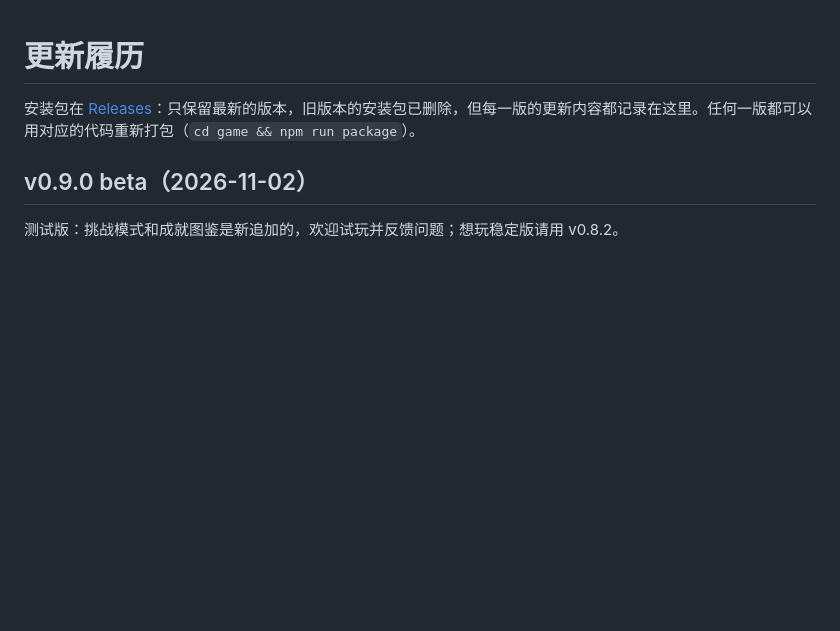
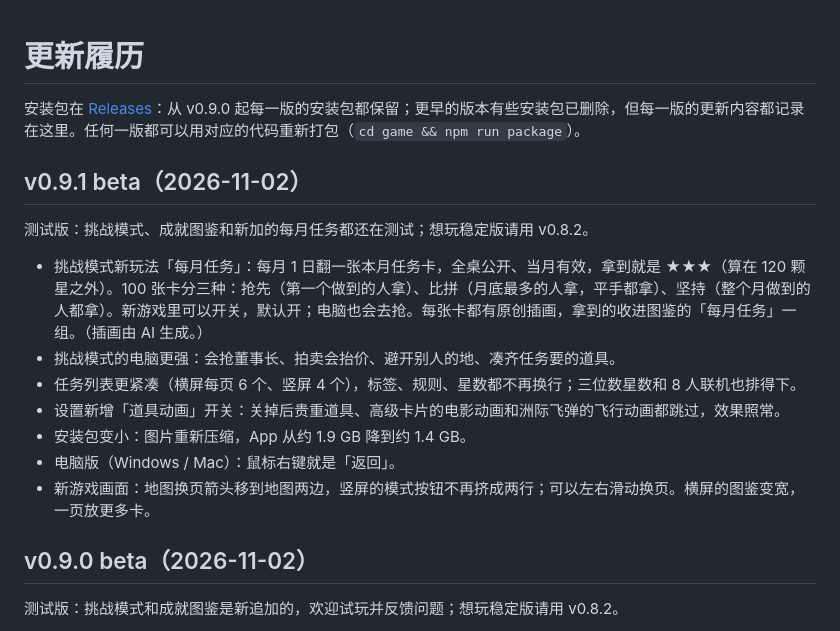
Before and after one commit to iam567/rich4-renew-app, a Markdown page: CHANGELOG.md, the part around the change. Rendered like a GitHub page; blank space fills up the shorter version.

Commit message:
CHANGELOG: v0.9.1 beta; installers kept from v0.9.0 on
Co-Authored-By: Claude Opus 5.5 <noreply@anthropic.com>

(mirrored from rich4-renew f171fe6)

```diff
--- a/CHANGELOG.md
+++ b/CHANGELOG.md
@@ -1,6 +1,16 @@
 # 更新履历
 
-安装包在 [Releases](https://github.com/iam567/rich4-renew-app/releases)：只保留最新的版本，旧版本的安装包已删除，但每一版的更新内容都记录在这里。任何一版都可以用对应的代码重新打包（`cd game && npm run package`）。
+安装包在 [Releases](https://github.com/iam567/rich4-renew-app/releases)：从 v0.9.0 起每一版的安装包都保留；更早的版本有些安装包已删除，但每一版的更新内容都记录在这里。任何一版都可以用对应的代码重新打包（`cd game && npm run package`）。
+
+## v0.9.1 beta（2026-11-02）
+测试版：挑战模式、成就图鉴和新加的每月任务都还在测试；想玩稳定版请用 v0.8.2。
+- 挑战模式新玩法「每月任务」：每月 1 日翻一张本月任务卡，全桌公开、当月有效，拿到就是 ★★★（算在 120 颗星之外）。100 张卡分三种：抢先（第一个做到的人拿）、比拼（月底最多的人拿，平手都拿）、坚持（整个月做到的人都拿）。新游戏里可以开关，默认开；电脑也会去抢。每张卡都有原创插画，拿到的收进图鉴的「每月任务」一组。（插画由 AI 生成。）
+- 挑战模式的电脑更强：会抢董事长、拍卖会抬价、避开别人的地、凑齐任务要的道具。
+- 任务列表更紧凑（横屏每页 6 个、竖屏 4 个），标签、规则、星数都不再换行；三位数星数和 8 人联机也排得下。
+- 设置新增「道具动画」开关：关掉后贵重道具、高级卡片的电影动画和洲际飞弹的飞行动画都跳过，效果照常。
+- 安装包变小：图片重新压缩，App 从约 1.9 GB 降到约 1.4 GB。
+- 电脑版（Windows / Mac）：鼠标右键就是「返回」。
+- 新游戏画面：地图换页箭头移到地图两边，竖屏的模式按钮不再挤成两行；可以左右滑动换页。横屏的图鉴变宽，一页放更多卡。
 
 ## v0.9.0 beta（2026-11-02）
 测试版：挑战模式和成就图鉴是新追加的，欢迎试玩并反馈问题；想玩稳定版请用 v0.8.2。
```
